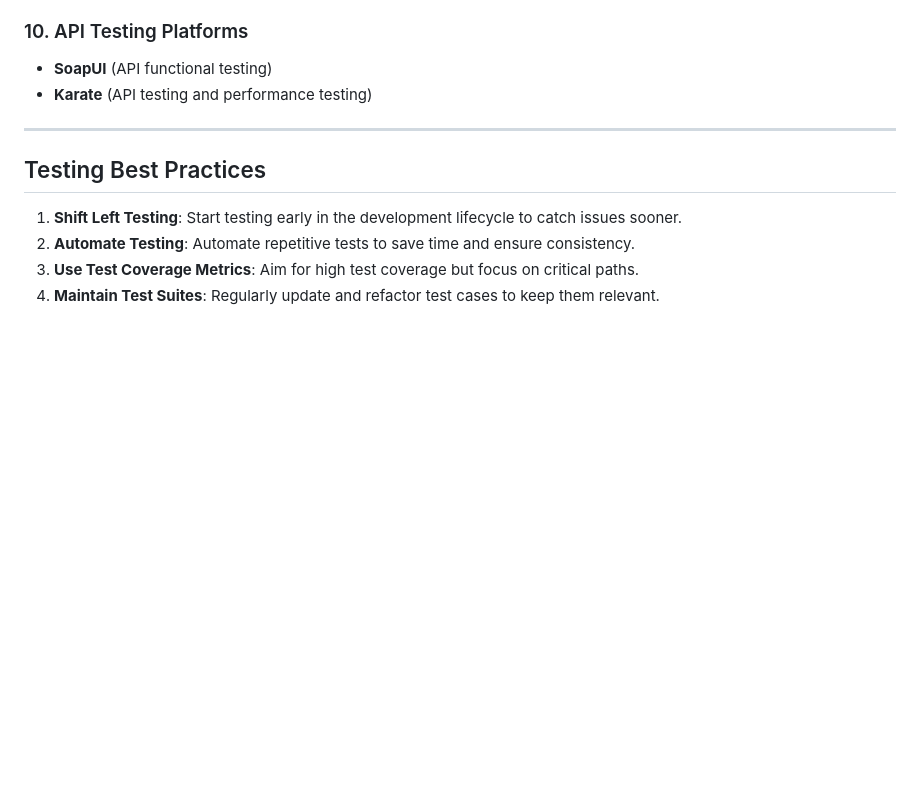
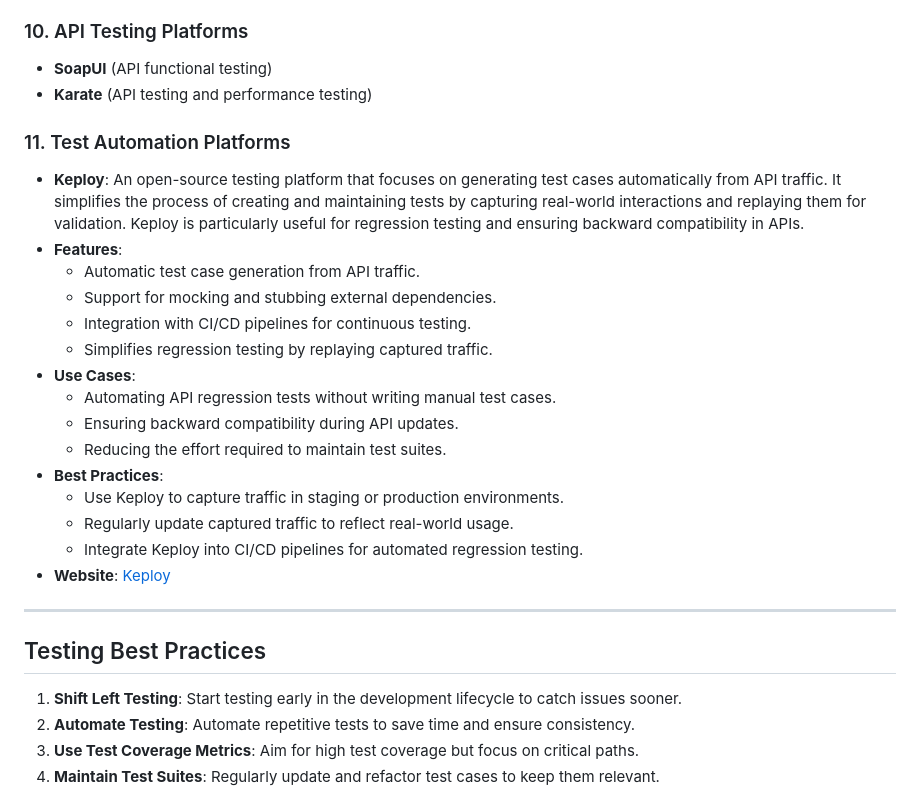
Before and after one commit to kennethteo/custom-build-platform, a Markdown page: devsecops/testing/overview.md, the part around the change. Drawn GitHub-style; blank space fills up the shorter version.

Commit message:
feat: Add testing implementation checklist and enhance overview with test automation platforms

```diff
--- a/devsecops/testing/overview.md
+++ b/devsecops/testing/overview.md
@@ -147,6 +147,24 @@ Testing is a critical part of the software development lifecycle, ensuring the q
 - **SoapUI** (API functional testing)
 - **Karate** (API testing and performance testing)
 
+### 11. Test Automation Platforms
+
+- **Keploy**: An open-source testing platform that focuses on generating test cases automatically from API traffic. It simplifies the process of creating and maintaining tests by capturing real-world interactions and replaying them for validation. Keploy is particularly useful for regression testing and ensuring backward compatibility in APIs.
+- **Features**:
+  - Automatic test case generation from API traffic.
+  - Support for mocking and stubbing external dependencies.
+  - Integration with CI/CD pipelines for continuous testing.
+  - Simplifies regression testing by replaying captured traffic.
+- **Use Cases**:
+  - Automating API regression tests without writing manual test cases.
+  - Ensuring backward compatibility during API updates.
+  - Reducing the effort required to maintain test suites.
+- **Best Practices**:
+  - Use Keploy to capture traffic in staging or production environments.
+  - Regularly update captured traffic to reflect real-world usage.
+  - Integrate Keploy into CI/CD pipelines for automated regression testing.
+- **Website**: [Keploy](https://keploy.io)
+
 ---
 
 ## Testing Best Practices
```
Also changed, not shown: devsecops/testing/test-implementation-checklist.md (added, +99 -0 lines).
